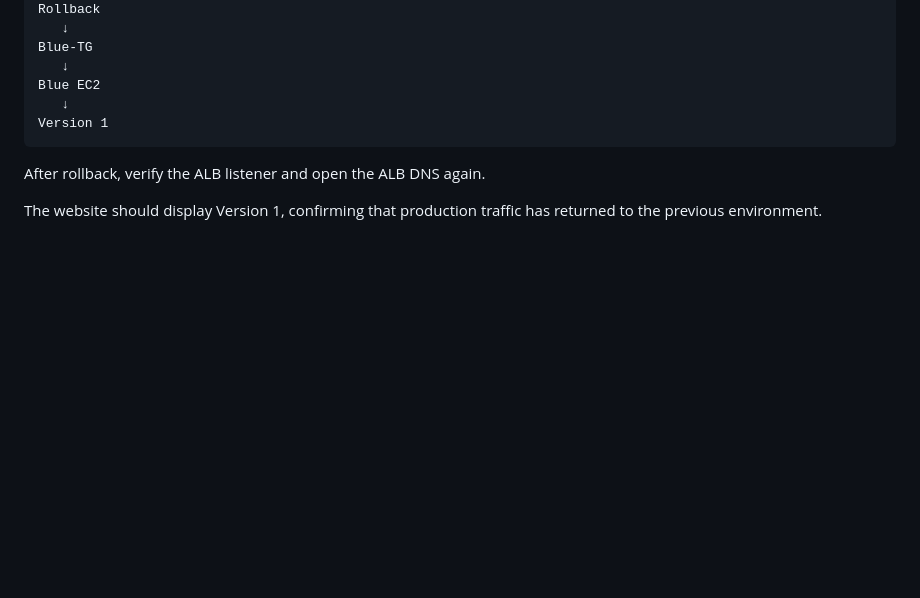
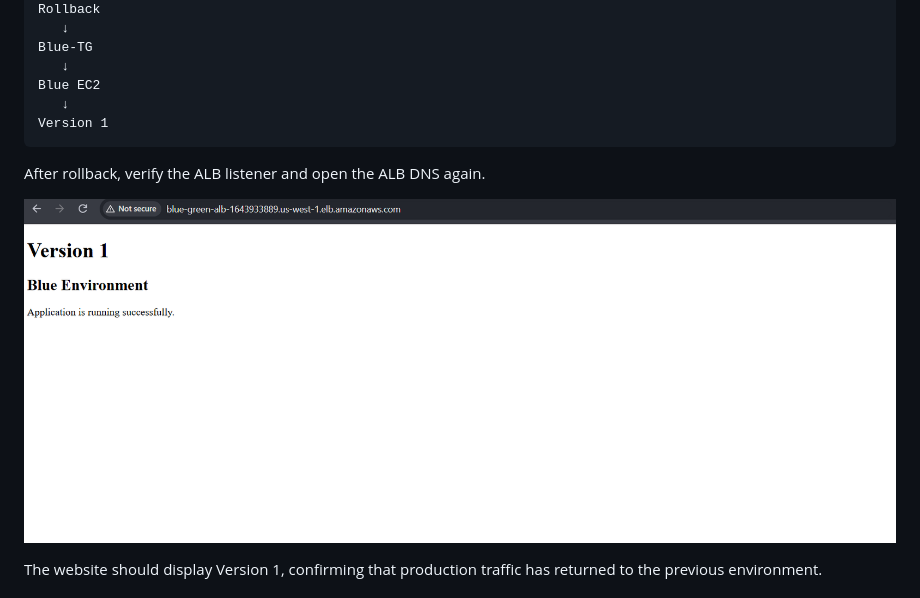
Before and after one commit to adeshkhandale171/Blue-Green-Deployment, a Markdown page: Readme.md, the part around the change. Drawn GitHub-style; pictures changed too: img/Screenshot 2026-10-01 164806.png (added); blank space fills up the shorter version.

````diff
--- a/Readme.md
+++ b/Readme.md
@@ -318,6 +318,8 @@ Version 1
 ```
 After rollback, verify the ALB listener and open the ALB DNS again.
 
+![src6](./img/Screenshot%202026-10-01%20164806.png)
+
 The website should display Version 1, confirming that production traffic has returned to the previous environment.
 
 ## Important: The health-check failure change is only for testing the rollback mechanism. It should be removed from the final Jenkinsfile.
````
